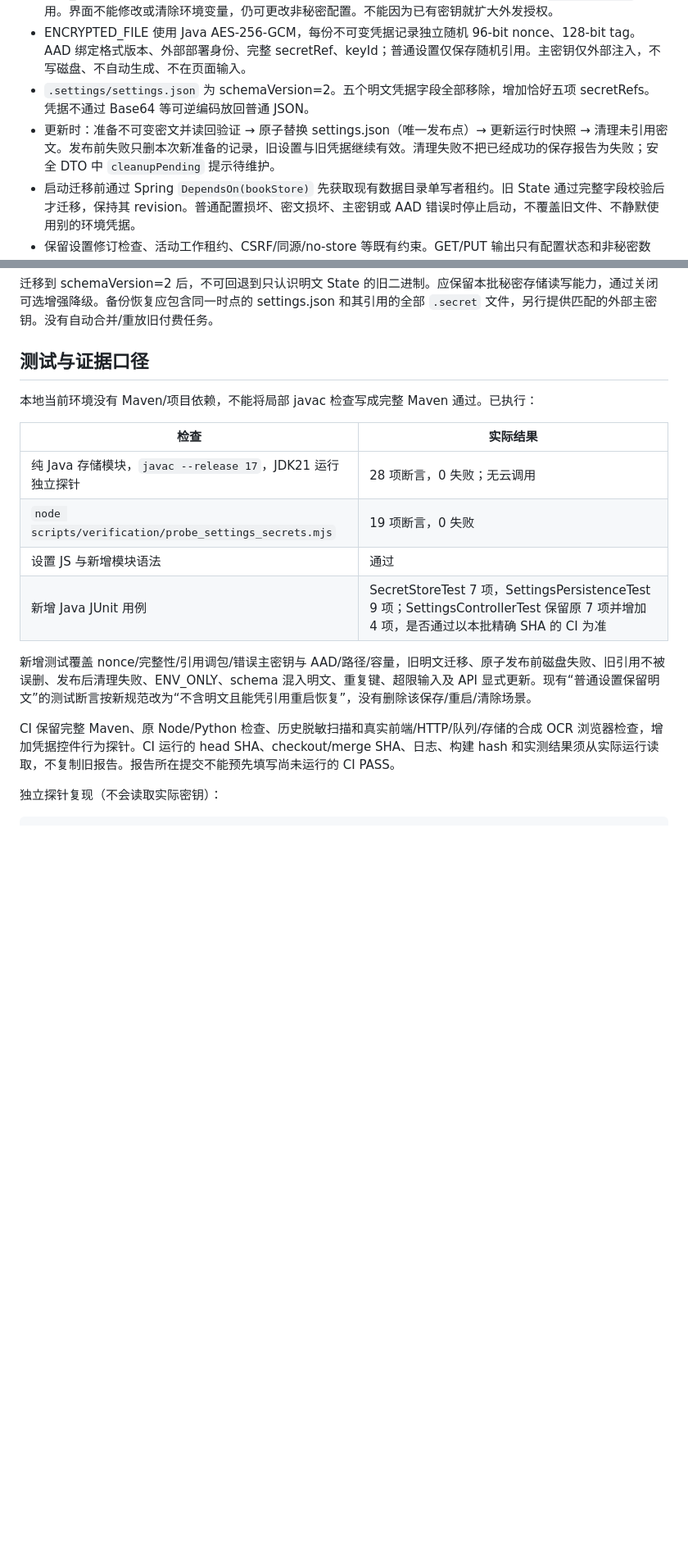
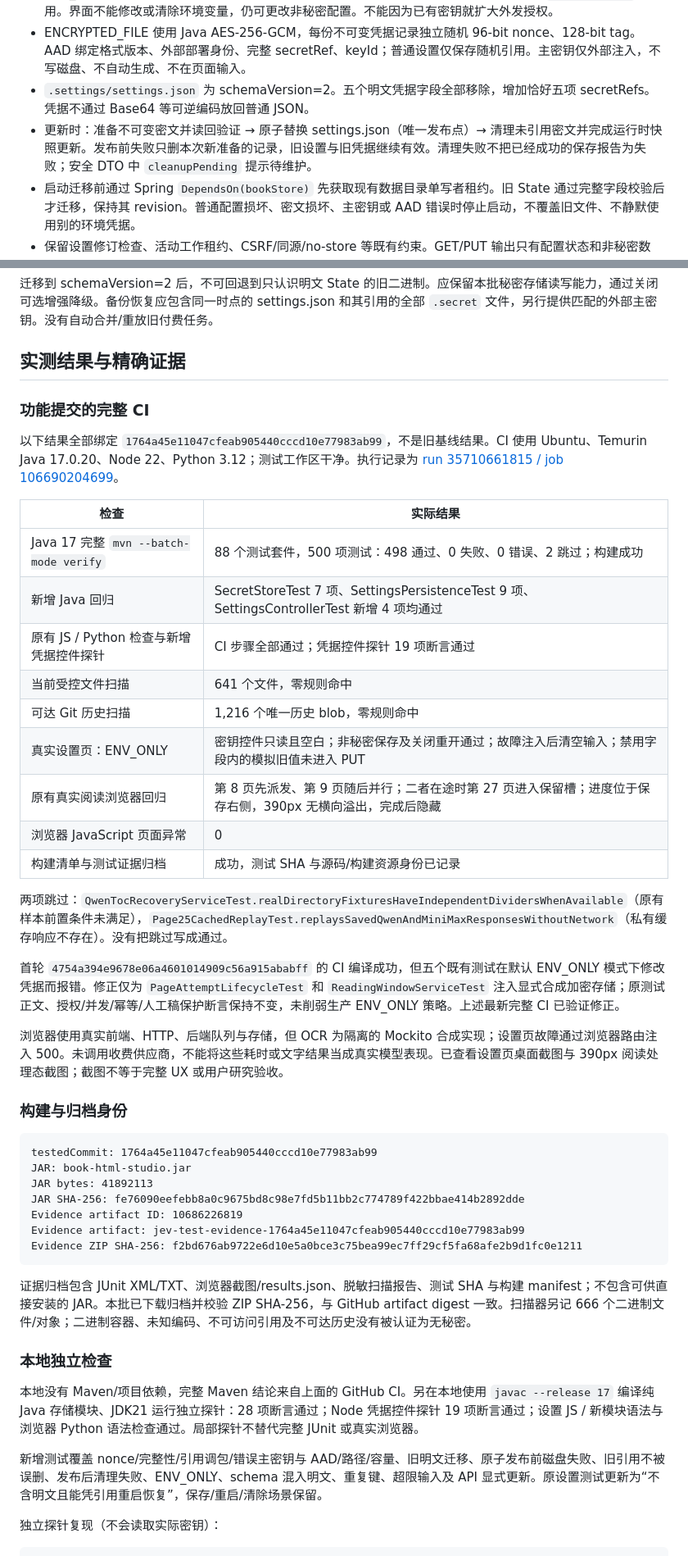
Before and after one commit to litany-lty/book-html-studio, a Markdown page: docs/verification/final-r1-secret-storage-20260922.md, 2 parts joined by grey strips. Shown at 82% size. Drawn GitHub-style; blank space fills up the shorter version.

Commit message:
docs: record verified R1 delivery, migration boundaries and exact CI evidence

````diff
--- a/docs/verification/final-r1-secret-storage-20260922.md
+++ b/docs/verification/final-r1-secret-storage-20260922.md
@@ -12,7 +14,7 @@
 - ENV_ONLY 为默认模式：进程环境中的现有供应商配置作为只读秘密来源；普通设置只保存 `env:v1:<slot>` 引用。界面不能修改或清除环境变量，仍可更改非秘密配置。不能因为已有密钥就扩大外发授权。
 - ENCRYPTED_FILE 使用 Java AES-256-GCM，每份不可变凭据记录独立随机 96-bit nonce、128-bit tag。AAD 绑定格式版本、外部部署身份、完整 secretRef、keyId；普通设置仅保存随机引用。主密钥仅外部注入，不写磁盘、不自动生成、不在页面输入。
 - `.settings/settings.json` 为 schemaVersion=2。五个明文凭据字段全部移除，增加恰好五项 secretRefs。凭据不通过 Base64 等可逆编码放回普通 JSON。
-- 更新时：准备不可变密文并读回验证 → 原子替换 settings.json（唯一发布点）→ 更新运行时快照 → 清理未引用密文。发布前失败只删本次新准备的记录，旧设置与旧凭据继续有效。清理失败不把已经成功的保存报告为失败；安全 DTO 中 `cleanupPending` 提示待维护。
+- 更新时：准备不可变密文并读回验证 → 原子替换 settings.json（唯一发布点）→ 清理未引用密文并完成运行时快照更新。发布前失败只删本次新准备的记录，旧设置与旧凭据继续有效。清理失败不把已经成功的保存报告为失败；安全 DTO 中 `cleanupPending` 提示待维护。
 - 启动迁移前通过 Spring `DependsOn(bookStore)` 先获取现有数据目录单写者租约。旧 State 通过完整字段校验后才迁移，保持其 revision。普通配置损坏、密文损坏、主密钥或 AAD 错误时停止启动，不覆盖旧文件、不静默使用别的环境凭据。
 - 保留设置修订检查、活动工作租约、CSRF/同源/no-store 等既有约束。GET/PUT 输出只有配置状态和非秘密数据，不提供 secretRefs、密钥或主密钥。
 - 新前端使用 `secretUpdates.<slot>.value` 或 `clearSecret:true`。缺失/空串保留，显式清除有效，掩码/空白无效。旧嵌套秘密字段保留兼容适配；同时使用两种写法对同一字段更新会拒绝。保存完成、失败、读回失败、关闭设置页后清空密码框及临时请求对象；JavaScript 字符串内存不保证可安全擦除。
@@ -49,20 +51,49 @@ BOOK_SECRET_KEY_ID=primary
 
 迁移到 schemaVersion=2 后，不可回退到只认识明文 State 的旧二进制。应保留本批秘密存储读写能力，通过关闭可选增强降级。备份恢复应包含同一时点的 settings.json 和其引用的全部 `.secret` 文件，另行提供匹配的外部主密钥。没有自动合并/重放旧付费任务。
 
-## 测试与证据口径
+## 实测结果与精确证据
 
-本地当前环境没有 Maven/项目依赖，不能将局部 javac 检查写成完整 Maven 通过。已执行：
+### 功能提交的完整 CI
+
+以下结果全部绑定 `1764a45e11047cfeab905440cccd10e77983ab99`，不是旧基线结果。CI 使用 Ubuntu、Temurin Java 17.0.20、Node 22、Python 3.12；测试工作区干净。执行记录为 [run 35710661815 / job 106690204699](https://github.com/litany-lty/book-html-studio/actions/runs/35710661815/job/106690204699)。
 
 | 检查 | 实际结果 |
 |---|---|
-| 纯 Java 存储模块，`javac --release 17`，JDK21 运行独立探针 | 28 项断言，0 失败；无云调用 |
-| `node scripts/verification/probe_settings_secrets.mjs` | 19 项断言，0 失败 |
-| 设置 JS 与新增模块语法 | 通过 |
-| 新增 Java JUnit 用例 | SecretStoreTest 7 项，SettingsPersistenceTest 9 项；SettingsControllerTest 保留原 7 项并增加 4 项，是否通过以本批精确 SHA 的 CI 为准 |
+| Java 17 完整 `mvn --batch-mode verify` | 88 个测试套件，500 项测试：498 通过、0 失败、0 错误、2 跳过；构建成功 |
+| 新增 Java 回归 | SecretStoreTest 7 项、SettingsPersistenceTest 9 项、SettingsControllerTest 新增 4 项均通过 |
+| 原有 JS / Python 检查与新增凭据控件探针 | CI 步骤全部通过；凭据控件探针 19 项断言通过 |
+| 当前受控文件扫描 | 641 个文件，零规则命中 |
+| 可达 Git 历史扫描 | 1,216 个唯一历史 blob，零规则命中 |
+| 真实设置页：ENV_ONLY | 密钥控件只读且空白；非秘密保存及关闭重开通过；故障注入后清空输入；禁用字段内的模拟旧值未进入 PUT |
+| 原有真实阅读浏览器回归 | 第 8 页先派发、第 9 页随后并行；二者在途时第 27 页进入保留槽；进度位于保存右侧，390px 无横向溢出，完成后隐藏 |
+| 浏览器 JavaScript 页面异常 | 0 |
+| 构建清单与测试证据归档 | 成功，测试 SHA 与源码/构建资源身份已记录 |
 
-新增测试覆盖 nonce/完整性/引用调包/错误主密钥与 AAD/路径/容量，旧明文迁移、原子发布前磁盘失败、旧引用不被误删、发布后清理失败、ENV_ONLY、schema 混入明文、重复键、超限输入及 API 显式更新。现有“普通设置保留明文”的测试断言按新规范改为“不含明文且能凭引用重启恢复”，没有删除该保存/重启/清除场景。
+两项跳过：`QwenTocRecoveryServiceTest.realDirectoryFixturesHaveIndependentDividersWhenAvailable`（原有样本前置条件未满足），`Page25CachedReplayTest.replaysSavedQwenAndMiniMaxResponsesWithoutNetwork`（私有缓存响应不存在）。没有把跳过写成通过。
 
-CI 保留完整 Maven、原 Node/Python 检查、历史脱敏扫描和真实前端/HTTP/队列/存储的合成 OCR 浏览器检查，增加凭据控件行为探针。CI 运行的 head SHA、checkout/merge SHA、日志、构建 hash 和实测结果须从实际运行读取，不复制旧报告。报告所在提交不能预先填写尚未运行的 CI PASS。
+首轮 `4754a394e9678e06a4601014909c56a915ababff` 的 CI 编译成功，但五个既有测试在默认 ENV_ONLY 模式下修改凭据而报错。修正仅为 `PageAttemptLifecycleTest` 和 `ReadingWindowServiceTest` 注入显式合成加密存储；原测试正文、授权/并发/幂等/人工稿保护断言保持不变，未削弱生产 ENV_ONLY 策略。上述最新完整 CI 已验证修正。
+
+浏览器使用真实前端、HTTP、后端队列与存储，但 OCR 为隔离的 Mockito 合成实现；设置页故障通过浏览器路由注入 500。未调用收费供应商，不能将这些耗时或文字结果当成真实模型表现。已查看设置页桌面截图与 390px 阅读处理态截图；截图不等于完整 UX 或用户研究验收。
+
+### 构建与归档身份
+
+```text
+testedCommit: 1764a45e11047cfeab905440cccd10e77983ab99
+JAR: book-html-studio.jar
+JAR bytes: 41892113
+JAR SHA-256: fe76090eefebb8a0c9675bd8c98e7fd5b11bb2c774789f422bbae414b2892dde
+Evidence artifact ID: 10686226819
+Evidence artifact: jev-test-evidence-1764a45e11047cfeab905440cccd10e77983ab99
+Evidence ZIP SHA-256: f2bd676ab9722e6d10e5a0bce3c75bea99ec7ff29cf5fa68afe2b9d1fc0e1211
+```
+
+证据归档包含 JUnit XML/TXT、浏览器截图/results.json、脱敏扫描报告、测试 SHA 与构建 manifest；不包含可供直接安装的 JAR。本批已下载归档并校验 ZIP SHA-256，与 GitHub artifact digest 一致。扫描器另记 666 个二进制文件/对象；二进制容器、未知编码、不可访问引用及不可达历史没有被认证为无秘密。
+
+### 本地独立检查
+
+本地没有 Maven/项目依赖，完整 Maven 结论来自上面的 GitHub CI。另在本地使用 `javac --release 17` 编译纯 Java 存储模块、JDK21 运行独立探针：28 项断言通过；Node 凭据控件探针 19 项断言通过；设置 JS / 新模块语法与浏览器 Python 语法检查通过。局部探针不替代完整 JUnit 或真实浏览器。
+
+新增测试覆盖 nonce/完整性/引用调包/错误主密钥与 AAD/路径/容量、旧明文迁移、原子发布前磁盘失败、旧引用不被误删、发布后清理失败、ENV_ONLY、schema 混入明文、重复键、超限输入及 API 显式更新。原设置测试更新为“不含明文且能凭引用重启恢复”，保存/重启/清除场景保留。
 
 独立探针复现（不会读取实际密钥）：
 
````
Also changed, not shown: other parts of docs/verification/final-r1-secret-storage-20260922.md (+8 -2 lines).
